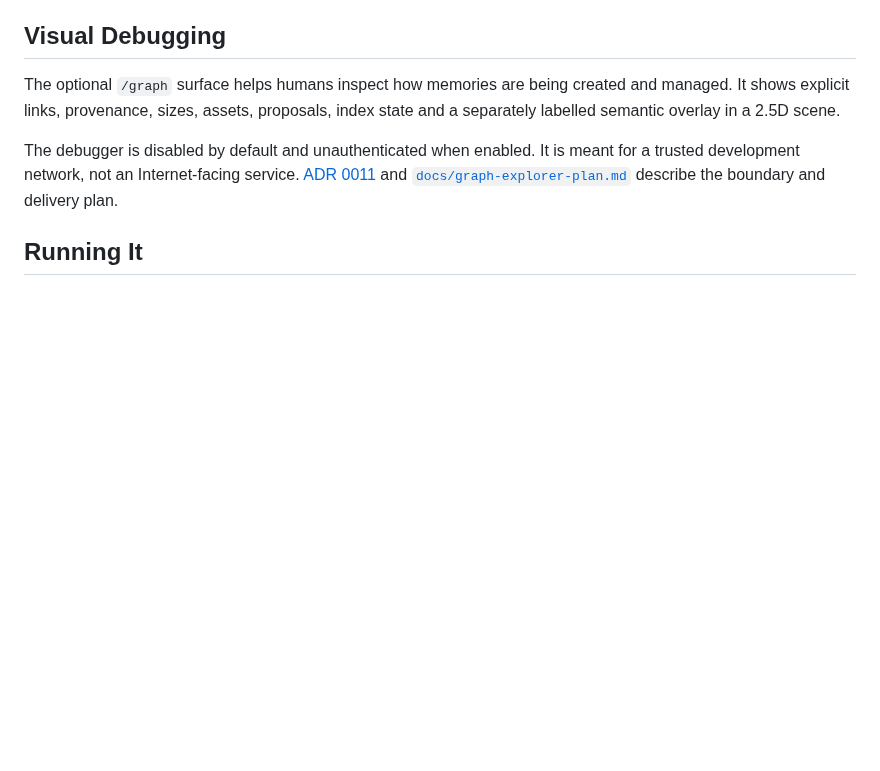
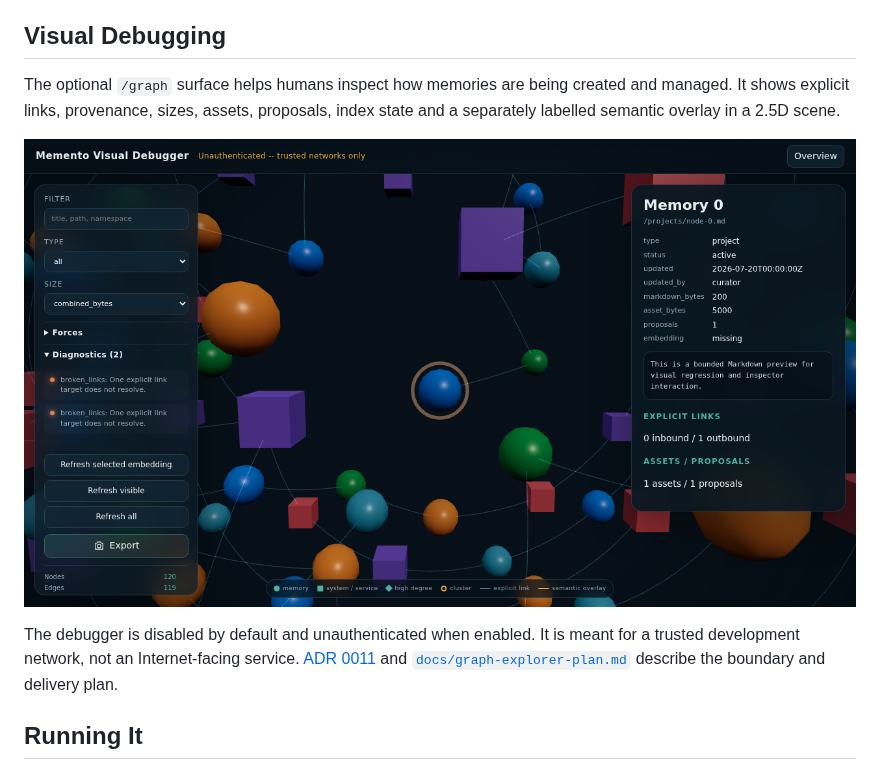
Before and after one commit to rcarmo/memento, a Markdown page: README.md, the part around the change. Rendered like a GitHub page; pictures changed too: docs/memento-graph-debugger.png (added); blank space fills up the shorter version.

Commit message:
Prepare the visual debugger release

```diff
--- a/README.md
+++ b/README.md
@@ -67,6 +67,8 @@ Skill concepts live under `/skills/`, carry the `skill` tag and match the `SKILL
 
 The optional `/graph` surface helps humans inspect how memories are being created and managed. It shows explicit links, provenance, sizes, assets, proposals, index state and a separately labelled semantic overlay in a 2.5D scene.
 
+![Memento visual debugger showing linked memories and the selected-memory inspector](docs/memento-graph-debugger.png)
+
 The debugger is disabled by default and unauthenticated when enabled. It is meant for a trusted development network, not an Internet-facing service. [ADR 0011](docs/decisions/0011-embed-a-gated-visual-memory-debugger.md) and [`docs/graph-explorer-plan.md`](docs/graph-explorer-plan.md) describe the boundary and delivery plan.
 
 ## Running It
```
Also changed, not shown: 6 other files.
